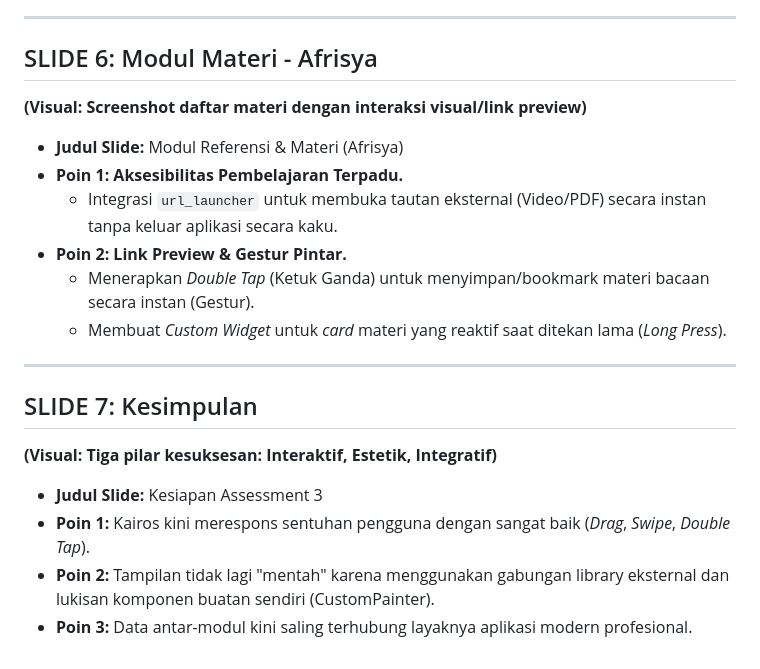
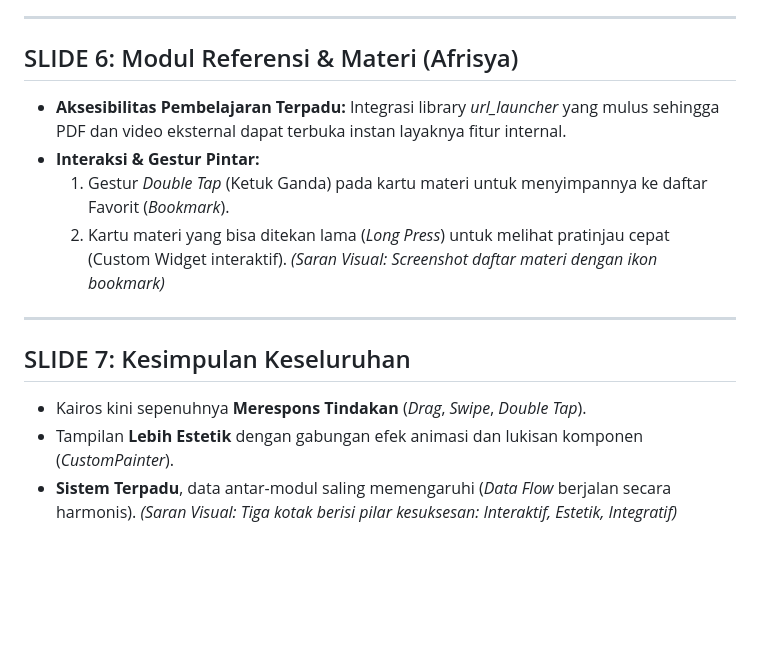
Before and after one commit to MuhammadHafizhRaharja/Kairos, a Markdown page: presentation_assessment_3.md, the part around one of its changes. Rendered like a GitHub page; blank space fills up the shorter version.

```diff
--- a/presentation_assessment_3.md
+++ b/presentation_assessment_3.md
@@ -56,20 +52,18 @@ Berikut adalah susunan per-slide untuk dipindahkan ke PowerPoint / Canva:
 
 ---
 
-## SLIDE 6: Modul Materi - Afrisya
-**(Visual: Screenshot daftar materi dengan interaksi visual/link preview)**
-*   **Judul Slide:** Modul Referensi & Materi (Afrisya)
-*   **Poin 1: Aksesibilitas Pembelajaran Terpadu.**
-    *   Integrasi `url_launcher` untuk membuka tautan eksternal (Video/PDF) secara instan tanpa keluar aplikasi secara kaku.
-*   **Poin 2: Link Preview & Gestur Pintar.**
-    *   Menerapkan *Double Tap* (Ketuk Ganda) untuk menyimpan/bookmark materi bacaan secara instan (Gestur).
-    *   Membuat *Custom Widget* untuk *card* materi yang reaktif saat ditekan lama (*Long Press*).
+## SLIDE 6: Modul Referensi & Materi (Afrisya)
+* **Aksesibilitas Pembelajaran Terpadu:**
+  Integrasi library *url_launcher* yang mulus sehingga PDF dan video eksternal dapat terbuka instan layaknya fitur internal.
+* **Interaksi & Gestur Pintar:**
+  1. Gestur *Double Tap* (Ketuk Ganda) pada kartu materi untuk menyimpannya ke daftar Favorit (*Bookmark*).
+  2. Kartu materi yang bisa ditekan lama (*Long Press*) untuk melihat pratinjau cepat (Custom Widget interaktif).
+*(Saran Visual: Screenshot daftar materi dengan ikon bookmark)*
 
 ---
 
-## SLIDE 7: Kesimpulan
-**(Visual: Tiga pilar kesuksesan: Interaktif, Estetik, Integratif)**
-*   **Judul Slide:** Kesiapan Assessment 3
-*   **Poin 1:** Kairos kini merespons sentuhan pengguna dengan sangat baik (*Drag*, *Swipe*, *Double Tap*).
-*   **Poin 2:** Tampilan tidak lagi "mentah" karena menggunakan gabungan library eksternal dan lukisan komponen buatan sendiri (CustomPainter).
-*   **Poin 3:** Data antar-modul kini saling terhubung layaknya aplikasi modern profesional.
+## SLIDE 7: Kesimpulan Keseluruhan
+* Kairos kini sepenuhnya **Merespons Tindakan** (*Drag*, *Swipe*, *Double Tap*).
+* Tampilan **Lebih Estetik** dengan gabungan efek animasi dan lukisan komponen (*CustomPainter*).
+* **Sistem Terpadu**, data antar-modul saling memengaruhi (*Data Flow* berjalan secara harmonis).
+*(Saran Visual: Tiga kotak berisi pilar kesuksesan: Interaktif, Estetik, Integratif)*
```
Also changed, not shown: other parts of presentation_assessment_3.md (+34 -38 lines).
